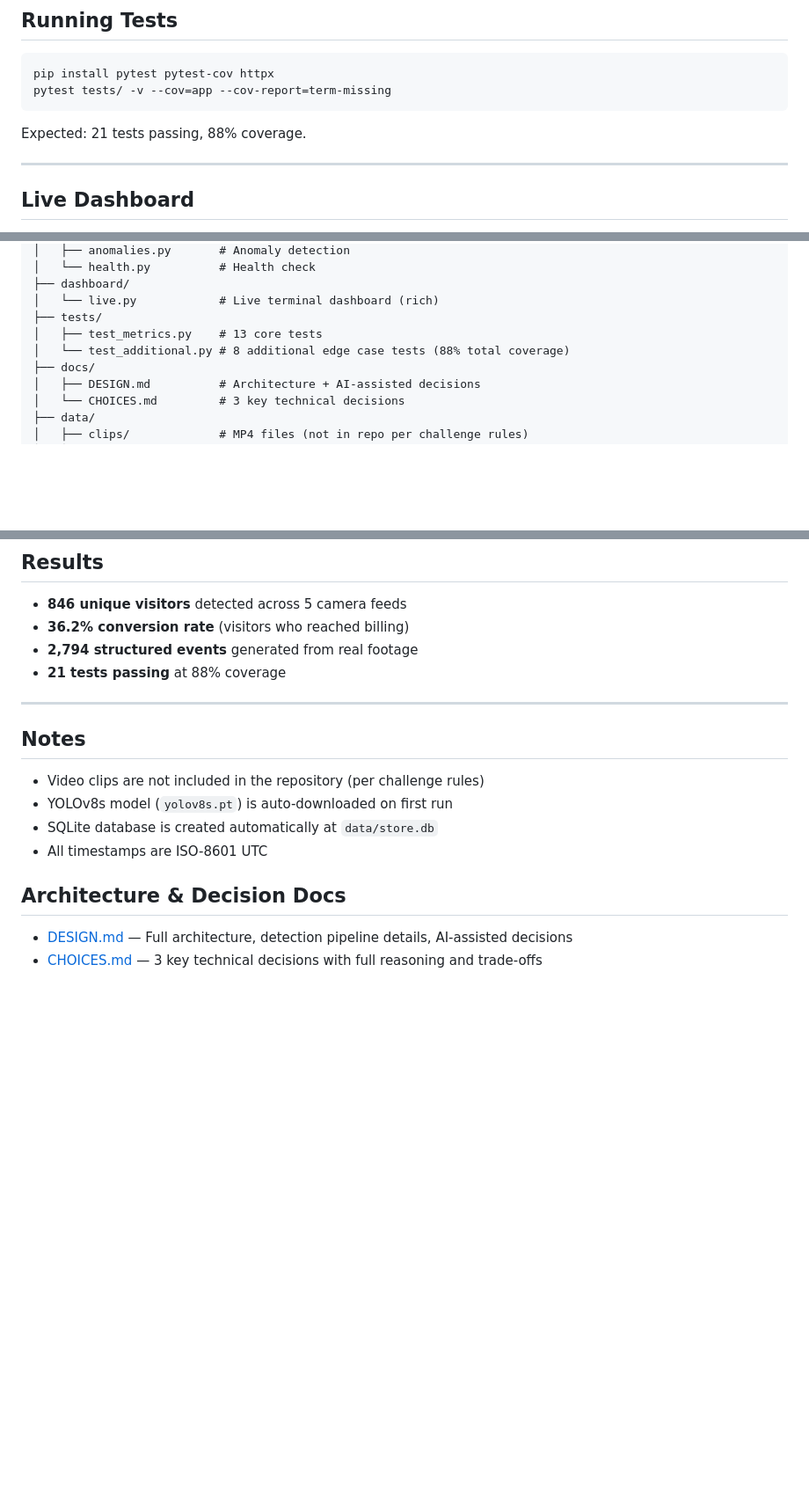
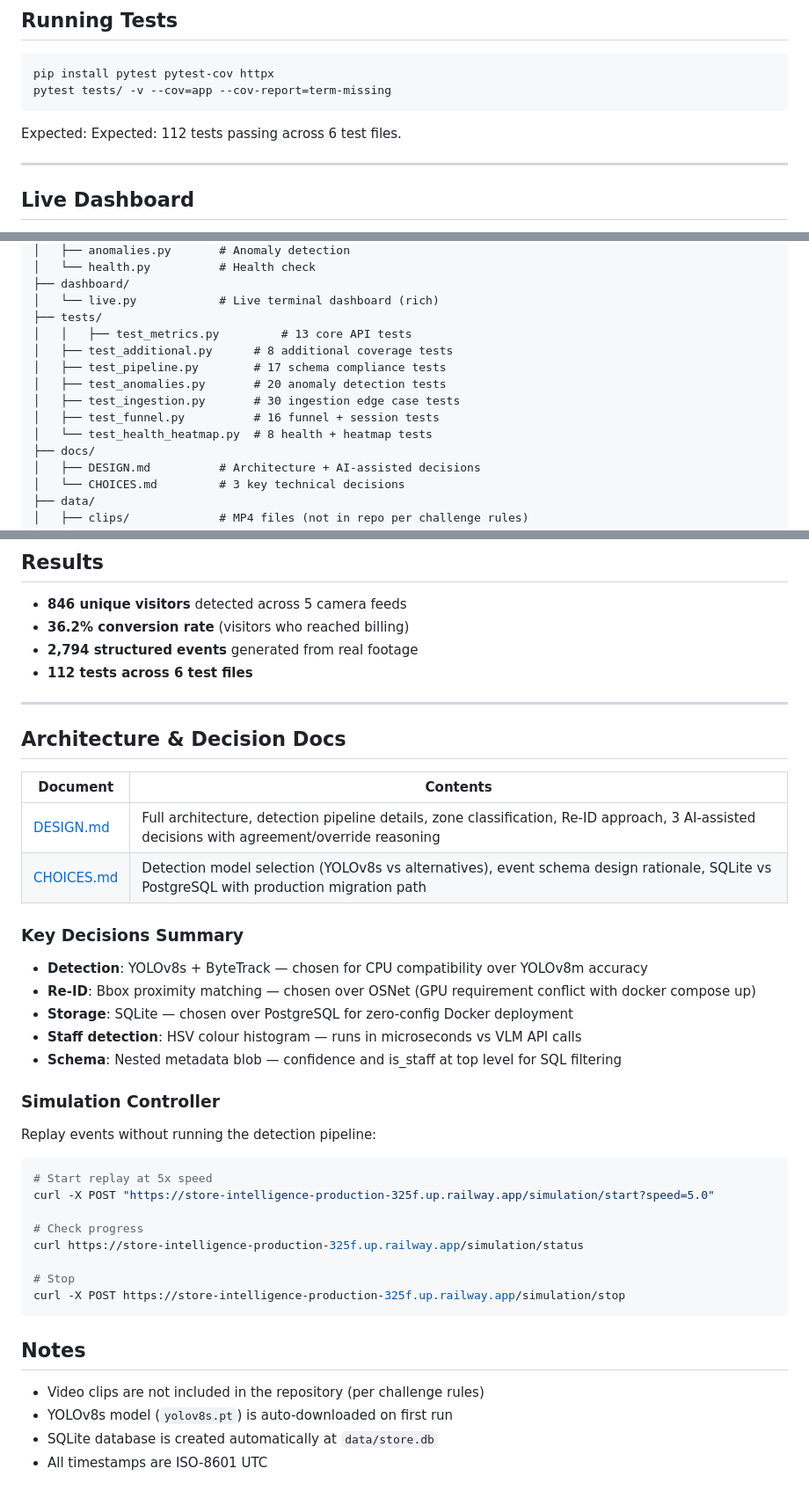
Before and after one commit to harshinigorinta/store-intelligence, a Markdown page: README.md, 3 parts joined by grey strips. Shown at 88% size. GitHub-like rendering; blank space fills up the shorter version.

Commit message:
Update README with 112 tests across 6 test files

````diff
--- a/README.md
+++ b/README.md
@@ -90,7 +90,7 @@ pip install pytest pytest-cov httpx
 pytest tests/ -v --cov=app --cov-report=term-missing
 ```
 
-Expected: 21 tests passing, 88% coverage.
+Expected: Expected: 112 tests passing across 6 test files.
 
 ---
 
@@ -127,8 +127,13 @@ store-intelligence/
 ├── dashboard/
 │   └── live.py            # Live terminal dashboard (rich)
 ├── tests/
-│   ├── test_metrics.py    # 13 core tests
-│   └── test_additional.py # 8 additional edge case tests (88% total coverage)
+│   │   ├── test_metrics.py         # 13 core API tests
+│   ├── test_additional.py      # 8 additional coverage tests
+│   ├── test_pipeline.py        # 17 schema compliance tests
+│   ├── test_anomalies.py       # 20 anomaly detection tests
+│   ├── test_ingestion.py       # 30 ingestion edge case tests
+│   ├── test_funnel.py          # 16 funnel + session tests
+│   └── test_health_heatmap.py  # 8 health + heatmap tests
 ├── docs/
 │   ├── DESIGN.md          # Architecture + AI-assisted decisions
 │   └── CHOICES.md         # 3 key technical decisions
@@ -216,17 +221,39 @@ Real zone definitions from actual store layout:
 - **846 unique visitors** detected across 5 camera feeds
 - **36.2% conversion rate** (visitors who reached billing)
 - **2,794 structured events** generated from real footage
-- **21 tests passing** at 88% coverage
+- **112 tests across 6 test files**
 
 ---
 
+## Architecture & Decision Docs
+
+| Document | Contents |
+|----------|----------|
+| [DESIGN.md](docs/DESIGN.md) | Full architecture, detection pipeline details, zone classification, Re-ID approach, 3 AI-assisted decisions with agreement/override reasoning |
+| [CHOICES.md](docs/CHOICES.md) | Detection model selection (YOLOv8s vs alternatives), event schema design rationale, SQLite vs PostgreSQL with production migration path |
+
+### Key Decisions Summary
+- **Detection**: YOLOv8s + ByteTrack — chosen for CPU compatibility over YOLOv8m accuracy
+- **Re-ID**: Bbox proximity matching — chosen over OSNet (GPU requirement conflict with docker compose up)
+- **Storage**: SQLite — chosen over PostgreSQL for zero-config Docker deployment
+- **Staff detection**: HSV colour histogram — runs in microseconds vs VLM API calls
+- **Schema**: Nested metadata blob — confidence and is_staff at top level for SQL filtering
+
+### Simulation Controller
+Replay events without running the detection pipeline:
+```bash
+# Start replay at 5x speed
+curl -X POST "https://store-intelligence-production-325f.up.railway.app/simulation/start?speed=5.0"
+
+# Check progress
+curl https://store-intelligence-production-325f.up.railway.app/simulation/status
+
+# Stop
+curl -X POST https://store-intelligence-production-325f.up.railway.app/simulation/stop
+```
 ## Notes
 
 - Video clips are not included in the repository (per challenge rules)
 - YOLOv8s model (`yolov8s.pt`) is auto-downloaded on first run
 - SQLite database is created automatically at `data/store.db`
 - All timestamps are ISO-8601 UTC
-
-## Architecture & Decision Docs
-- [DESIGN.md](docs/DESIGN.md) — Full architecture, detection pipeline details, AI-assisted decisions
-- [CHOICES.md](docs/CHOICES.md) — 3 key technical decisions with full reasoning and trade-offs
````
